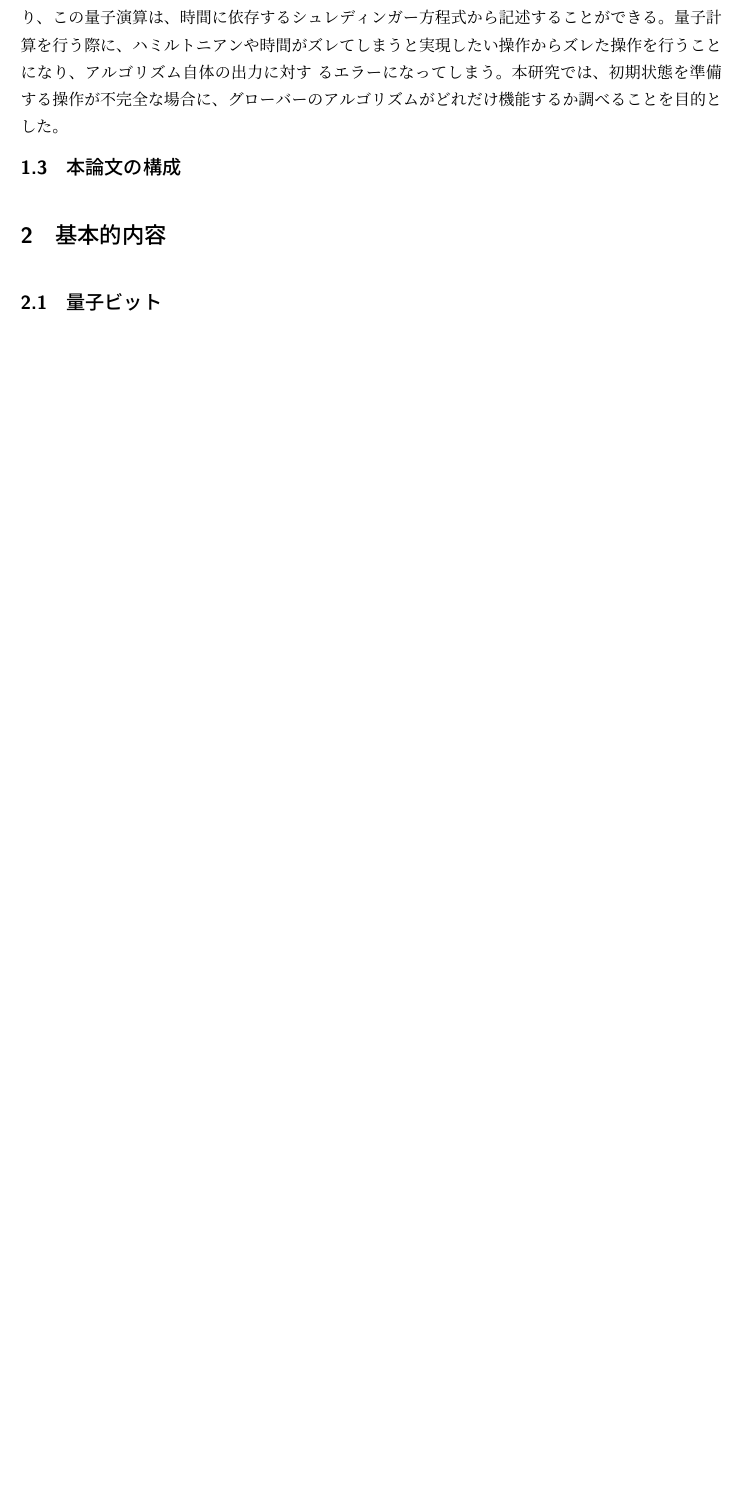
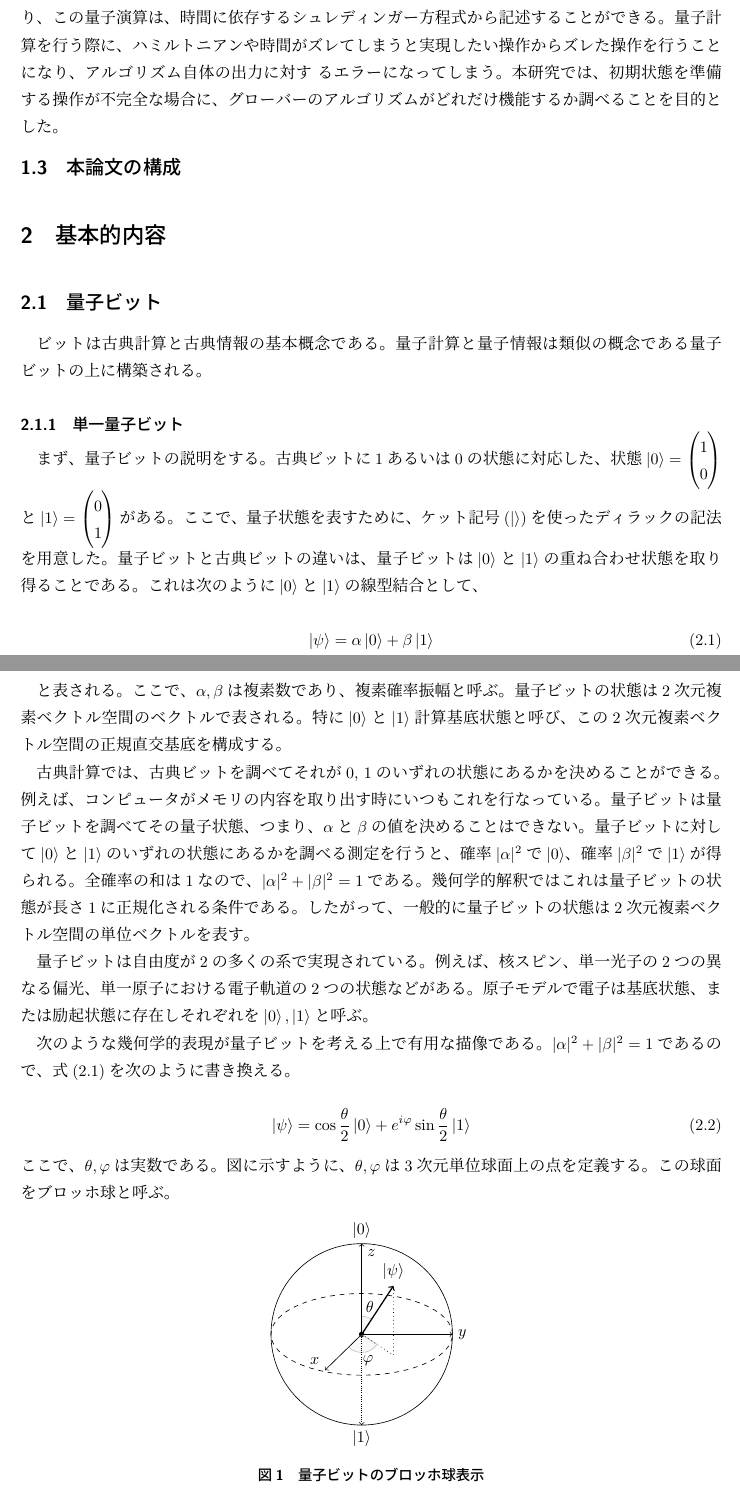
Before and after one commit to KaitoMuraoka/Hadamard-transform-with-misaligned-angles, a LaTeX document (卒業論文/main.tex): part of page 3 of 3 before the commit and two parts of pages 3 and 4 of 5 after it, the two joined at a grey line, cut so that both start at the same text, the shorter picture padded with empty space. Compiled offline with pLaTeX and dvipdfmx.

Commit message:
単一量子ビットが完成

```diff
--- a/卒業論文/main.tex
+++ b/卒業論文/main.tex
@@ -5,6 +5,11 @@
 % \documentclass[uplatex,dvipdfmx]{jlreq}		% for uplatex
 \usepackage{graphicx}
 \usepackage{bxtexlogo}
+\usepackage{braket} % ブラケット
+\usepackage{amsmath} % 行列
+\usepackage{comment} % コメント
+
+\usepackage{tikz,braket}
 
 \title{初期状態が不完全なグローバーのアルゴリズムの振る舞いについて}
 
@@ -28,6 +39,86 @@
 量子計算を行う際に、ハミルトニアンや時間がズレてしまうと実現したい操作からズレた操作を行うことになり、アルゴリズム自体の出力に対す るエラーになってしまう。
 本研究では、初期状態を準備する操作が不完全な場合に、グローバーのアルゴリズムがどれだけ機能するか調べることを目的とした。
 \subsection{本論文の構成}
-
+% 大部分が書き終えてから
 \section{基本的内容}
 \subsection{量子ビット}
+ビットは古典計算と古典情報の基本概念である。
+量子計算と量子情報は類似の概念である量子ビットの上に構築される。
+\subsubsection{単一量子ビット}
+まず、量子ビットの説明をする。
+古典ビットに1あるいは0の状態に対応した、
+状態$\ket{0} = \begin{pmatrix}
+    1 \\
+    0
+\end{pmatrix}$と$\ket{1} = \begin{pmatrix}
+    0 \\
+    1
+\end{pmatrix}$がある。
+ここで、量子状態を表すために、ケット記号($\ket{}$)を使ったディラックの記法を用意した。
+量子ビットと古典ビットの違いは、量子ビットは$\ket{0}$と$\ket{1}$の重ね合わせ状態を取り得ることである。
+これは次のように$\ket{0}$と$\ket{1}$の線型結合として、
+
+\begin{equation}
+    \label{eq: QuantumComputationAndQuantumInfomation.1.1}
+    \ket{\psi} = \alpha \ket{0} + \beta \ket{1}
+\end{equation}
+
+と表される。ここで、$\alpha, \beta$は複素数であり、複素確率振幅と呼ぶ。
+量子ビットの状態は2次元複素ベクトル空間のベクトルで表される。
+特に$\ket{0}$と$\ket{1}$計算基底状態と呼び、この2次元複素ベクトル空間の正規直交基底を構成する。
+
+古典計算では、古典ビットを調べてそれが0, 1のいずれの状態にあるかを決めることができる。
+例えば、コンピュータがメモリの内容を取り出す時にいつもこれを行なっている。
+量子ビットは量子ビットを調べてその量子状態、つまり、$\alpha$と$\beta$の値を決めることはできない。
+量子ビットに対して$\ket{0}$と$\ket{1}$のいずれの状態にあるかを調べる測定を行うと、確率$|\alpha|^2$で$\ket{0}$、確率$|\beta|^2$で$\ket{1}$が得られる。
+全確率の和は$1$なので、$|\alpha|^2 + |\beta|^2 = 1$である。
+幾何学的解釈ではこれは量子ビットの状態が長さ1に正規化される条件である。
+したがって、一般的に量子ビットの状態は2次元複素ベクトル空間の単位ベクトルを表す。
+
+\begin{comment}
+    TODO: ここはもう少し具体的に修正
+\end{comment}
+量子ビットは自由度が2の多くの系で実現されている。
+例えば、核スピン、単一光子の2つの異なる偏光、単一原子における電子軌道の2つの状態などがある。
+原子モデルで電子は基底状態、または励起状態に存在しそれぞれを$\ket{0}, \ket{1}$と呼ぶ。
+
+% ブロッホ球のことについて
+次のような幾何学的表現が量子ビットを考える上で有用な描像である。
+$|\alpha|^2 + |\beta|^2 = 1$であるので、式(\ref{eq: QuantumComputationAndQuantumInfomation.1.1})を次のように書き換える。
+
+% \begin{equation}
+%     \label{eq: QuantumComputationAndQuantumInfomation.1.3}
+%     \ket{\psi} = e^{i \gamma} \left( \cos{\frac{\theta}{2}} \ket{0} + e^{i\varphi} \sin{\frac{\theta}{2}} \ket{1} \right)
+% \end{equation}
+% ここで、$\theta, \varphi, \gamma$は実数である。
+
+\begin{equation}
+    \label{eq: QuantumComputationAndQuantumInfomation.1.4}
+    \ket{\psi} = \cos{\frac{\theta}{2}} \ket{0} + e^{i \varphi} \sin{\frac{\theta}{2}} \ket{1}
+\end{equation}
+ここで、$\theta, \varphi$は実数である。
+図に示すように、$\theta, \varphi$は3次元単位球面上の点を定義する。
+この球面をブロッホ球と呼ぶ。
+
+% ブロッホ球の図
+\begin{figure}[htbp]
+    \label{fig: bloch球}
+    \centering
+    \tikz{
+  \tikzstyle{st}=[lightgray, fill, fill opacity=0.1]
+  \coordinate(o)at(0,0);
+  \draw(o)circle(2cm);
+  \draw[fill](o)circle(1.5pt);%origin
+  \draw[st](o)--(56.7:0.4)arc(56.7:90.:0.4)--cycle;%theta angle
+  \draw(0.18,0.6)node{$\theta$};
+  \draw[st](o)--(-135.7:0.4)arc(-135.7:-33.2:0.4)--cycle;%varphi angle
+  \draw(0.14,-0.58)node{$\varphi$};
+  \draw[->](o)--(-0.81,-0.79) node[above left]{$x$};%x
+  \draw[->](o)--(2,0)node[right]{$y$};%y
+  \draw[->](o)--(0,2)node[below right]{$z$}node[above]{$\ket{0}$};%z |0>
+  \draw[rotate around={0.:(0.,0.)},dashed](0,0)ellipse(2cm and 0.9cm);%ellipse
+  \draw[thick,->](o)--(0.70,1.07)node[above]{$\ket{\psi}$};%state vector
+  \draw[densely dotted,->](o)--(0,-2)node[below]{$\ket{1}$};%-z |1>
+  \draw[dotted](o)--(0.7,-0.46)--(0.7,1);%triangle
+}
+\caption{量子ビットのブロッホ球表示}
```
Also changed, not shown: 卒業論文/workspace/main.pdf, 卒業論文/main.tex (11 more changed lines), 2 other files.
